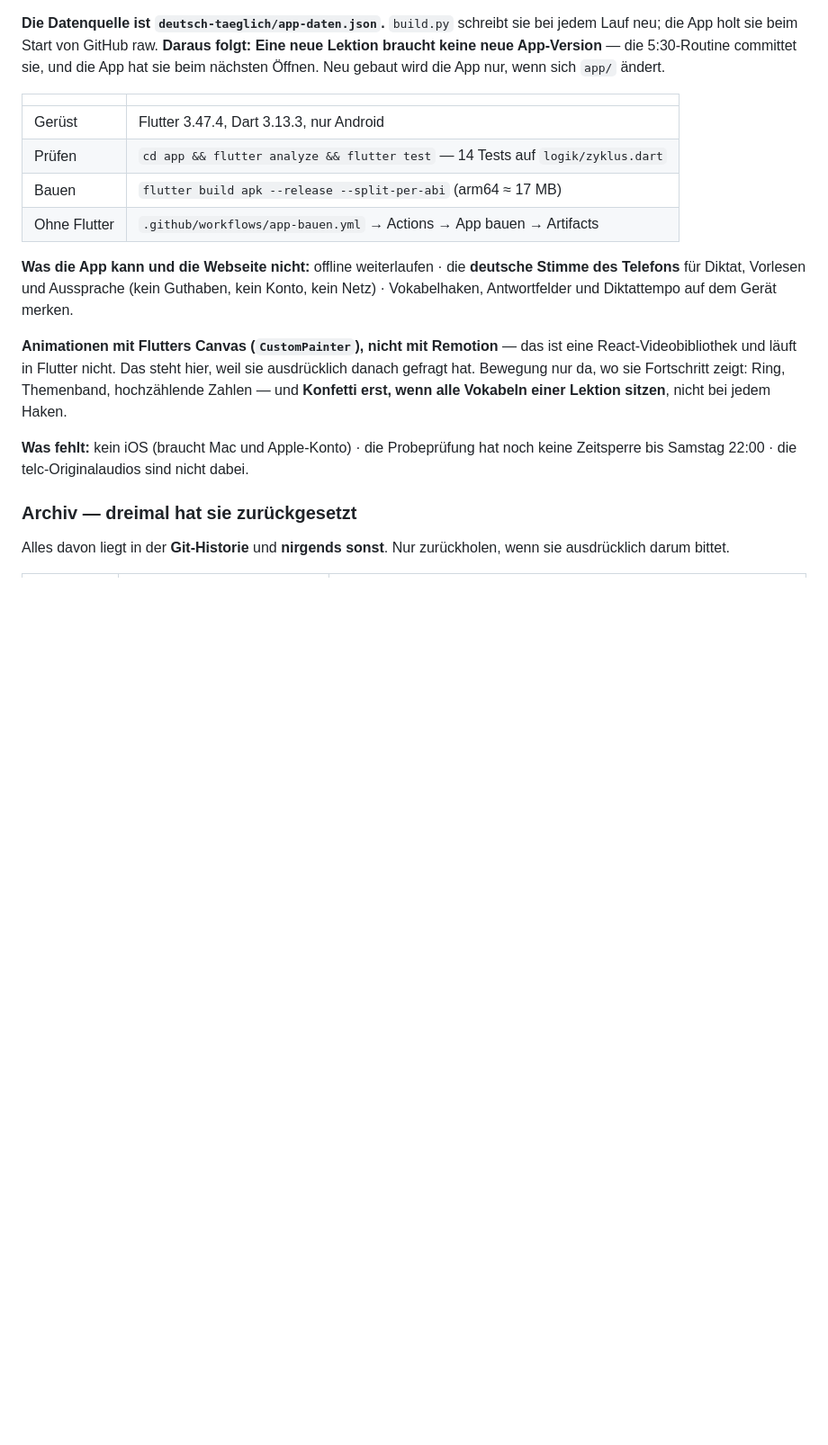
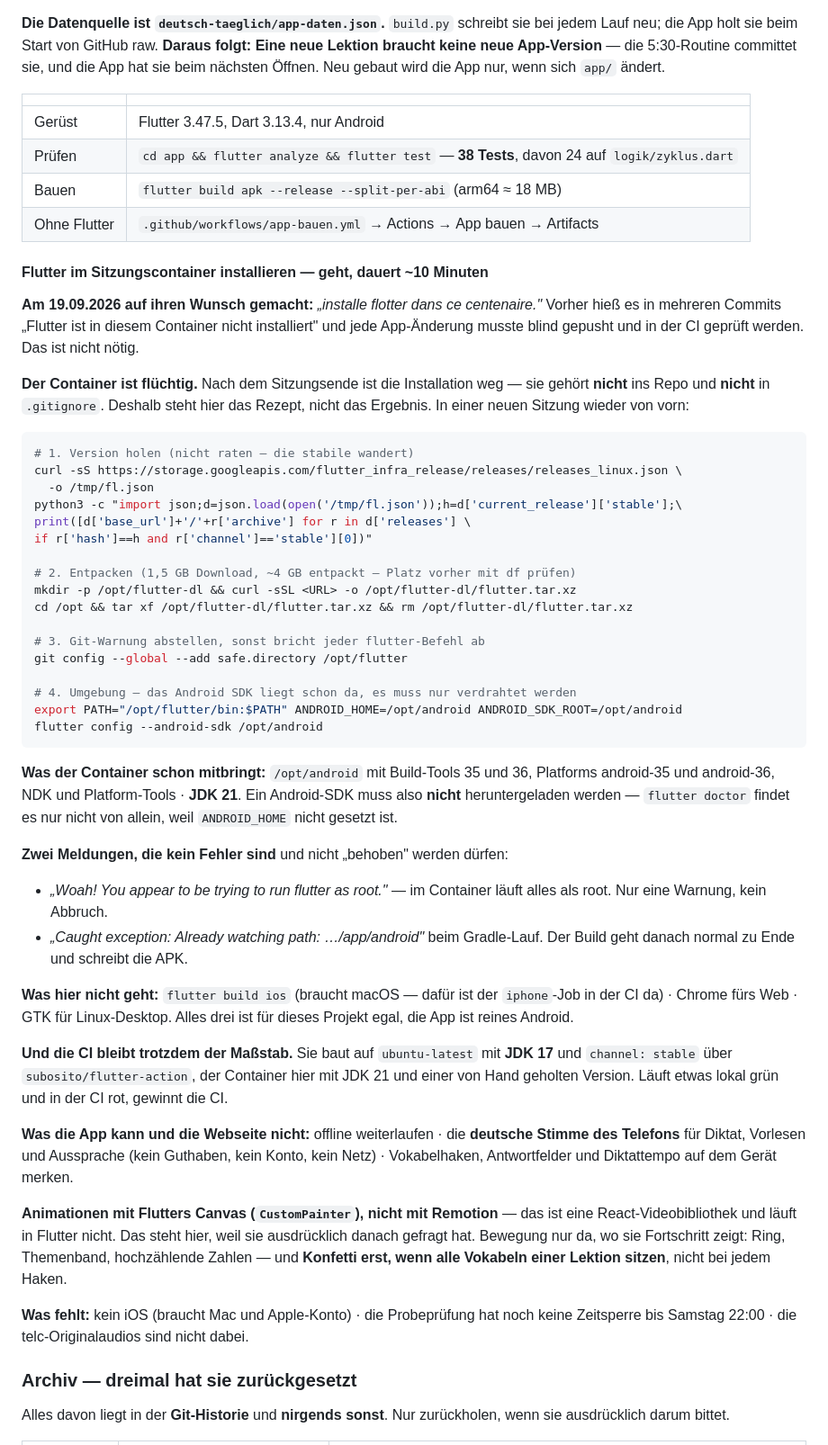
Before and after one commit to Williamszika/Etude-et-revision-exercice-et-Examen, a Markdown page: CLAUDE.md, the part around the change. Shown at 90% size. Rendered like a GitHub page; blank space fills up the shorter version.

Commit message:
Flutter laeuft jetzt im Container — analyze, test und APK lokal gruen
Ihr Wunsch: "installe flotter dans ce centenaire."

Bis heute stand in jedem App-Commit "Flutter ist in diesem Container
nicht installiert", und jede Aenderung an app/ ging blind raus und wurde
erst von der CI geprueft. Das war unnoetig: Der Container bringt
/opt/android (Build-Tools 35/36, Platforms 35/36, NDK) und JDK 21 schon
mit, es fehlte nur das SDK selbst.

Installiert: Flutter 3.47.5 stable, Dart 3.13.4, nach /opt/flutter.

Ergebnis auf dem jetzigen Stand — der Verlaengerung auf 72 Lektionen:
  flutter analyze  -> No issues found!
  flutter test     -> All tests passed! (38 Tests)
  flutter build apk --release --split-per-abi
                   -> arm64 18,1 MB, armeabi-v7a 15,5 MB, x86_64 19,6 MB

Damit sind die neuen Zyklus-Tests zum ersten Mal wirklich gelaufen, nicht
nur geschrieben.

Der Container ist fluechtig, die Installation ueberlebt die Sitzung nicht.
Deshalb steht in CLAUDE.md das Rezept statt des Ergebnisses: welche URL,
welche Umgebungsvariablen, welche zwei Meldungen keine Fehler sind
(root-Warnung, "Already watching path"), und was hier nicht geht (iOS,
Chrome, GTK). Die CI bleibt der Massstab — sie baut mit JDK 17, hier
laeuft JDK 21.

Nebenbei korrigiert: die Tabelle nannte noch 14 Tests und Flutter 3.47.4.

Co-Authored-By: Claude Opus 5 <noreply@anthropic.com>
Claude-Session: https://claude.ai/code/session_01Bk4xgNDJRwrYD3PGtzQz3p

````diff
--- a/CLAUDE.md
+++ b/CLAUDE.md
@@ -1151,10 +1151,60 @@ hat sie beim nächsten Öffnen. Neu gebaut wird die App nur, wenn sich `app/` ä
 
 | | |
 |---|---|
-| Gerüst | Flutter 3.47.4, Dart 3.13.3, nur Android |
-| Prüfen | `cd app && flutter analyze && flutter test` — 14 Tests auf `logik/zyklus.dart` |
-| Bauen | `flutter build apk --release --split-per-abi` (arm64 ≈ 17 MB) |
+| Gerüst | Flutter 3.47.5, Dart 3.13.4, nur Android |
+| Prüfen | `cd app && flutter analyze && flutter test` — **38 Tests**, davon 24 auf `logik/zyklus.dart` |
+| Bauen | `flutter build apk --release --split-per-abi` (arm64 ≈ 18 MB) |
 | Ohne Flutter | `.github/workflows/app-bauen.yml` → Actions → App bauen → Artifacts |
+
+#### Flutter im Sitzungscontainer installieren — geht, dauert ~10 Minuten
+
+**Am 19.09.2026 auf ihren Wunsch gemacht:** *„installe flotter dans ce centenaire."* Vorher hieß
+es in mehreren Commits „Flutter ist in diesem Container nicht installiert" und jede App-Änderung
+musste blind gepusht und in der CI geprüft werden. Das ist nicht nötig.
+
+**Der Container ist flüchtig.** Nach dem Sitzungsende ist die Installation weg — sie gehört
+**nicht** ins Repo und **nicht** in `.gitignore`. Deshalb steht hier das Rezept, nicht das
+Ergebnis. In einer neuen Sitzung wieder von vorn:
+
+```bash
+# 1. Version holen (nicht raten — die stabile wandert)
+curl -sS https://storage.googleapis.com/flutter_infra_release/releases/releases_linux.json \
+  -o /tmp/fl.json
+python3 -c "import json;d=json.load(open('/tmp/fl.json'));h=d['current_release']['stable'];\
+print([d['base_url']+'/'+r['archive'] for r in d['releases'] \
+if r['hash']==h and r['channel']=='stable'][0])"
+
+# 2. Entpacken (1,5 GB Download, ~4 GB entpackt — Platz vorher mit df prüfen)
+mkdir -p /opt/flutter-dl && curl -sSL <URL> -o /opt/flutter-dl/flutter.tar.xz
+cd /opt && tar xf /opt/flutter-dl/flutter.tar.xz && rm /opt/flutter-dl/flutter.tar.xz
+
+# 3. Git-Warnung abstellen, sonst bricht jeder flutter-Befehl ab
+git config --global --add safe.directory /opt/flutter
+
+# 4. Umgebung — das Android SDK liegt schon da, es muss nur verdrahtet werden
+export PATH="/opt/flutter/bin:$PATH" ANDROID_HOME=/opt/android ANDROID_SDK_ROOT=/opt/android
+flutter config --android-sdk /opt/android
+```
+
+**Was der Container schon mitbringt:** `/opt/android` mit Build-Tools 35 und 36, Platforms
+android-35 und android-36, NDK und Platform-Tools · **JDK 21**. Ein Android-SDK muss also
+**nicht** heruntergeladen werden — `flutter doctor` findet es nur nicht von allein, weil
+`ANDROID_HOME` nicht gesetzt ist.
+
+**Zwei Meldungen, die kein Fehler sind** und nicht „behoben" werden dürfen:
+
+- *„Woah! You appear to be trying to run flutter as root."* — im Container läuft alles als root.
+  Nur eine Warnung, kein Abbruch.
+- *„Caught exception: Already watching path: …/app/android"* beim Gradle-Lauf. Der Build geht
+  danach normal zu Ende und schreibt die APK.
+
+**Was hier nicht geht:** `flutter build ios` (braucht macOS — dafür ist der `iphone`-Job in der
+CI da) · Chrome fürs Web · GTK für Linux-Desktop. Alles drei ist für dieses Projekt egal, die
+App ist reines Android.
+
+**Und die CI bleibt trotzdem der Maßstab.** Sie baut auf `ubuntu-latest` mit **JDK 17** und
+`channel: stable` über `subosito/flutter-action`, der Container hier mit JDK 21 und einer von
+Hand geholten Version. Läuft etwas lokal grün und in der CI rot, gewinnt die CI.
 
 **Was die App kann und die Webseite nicht:** offline weiterlaufen · die **deutsche Stimme
 des Telefons** für Diktat, Vorlesen und Aussprache (kein Guthaben, kein Konto, kein Netz) ·
````
